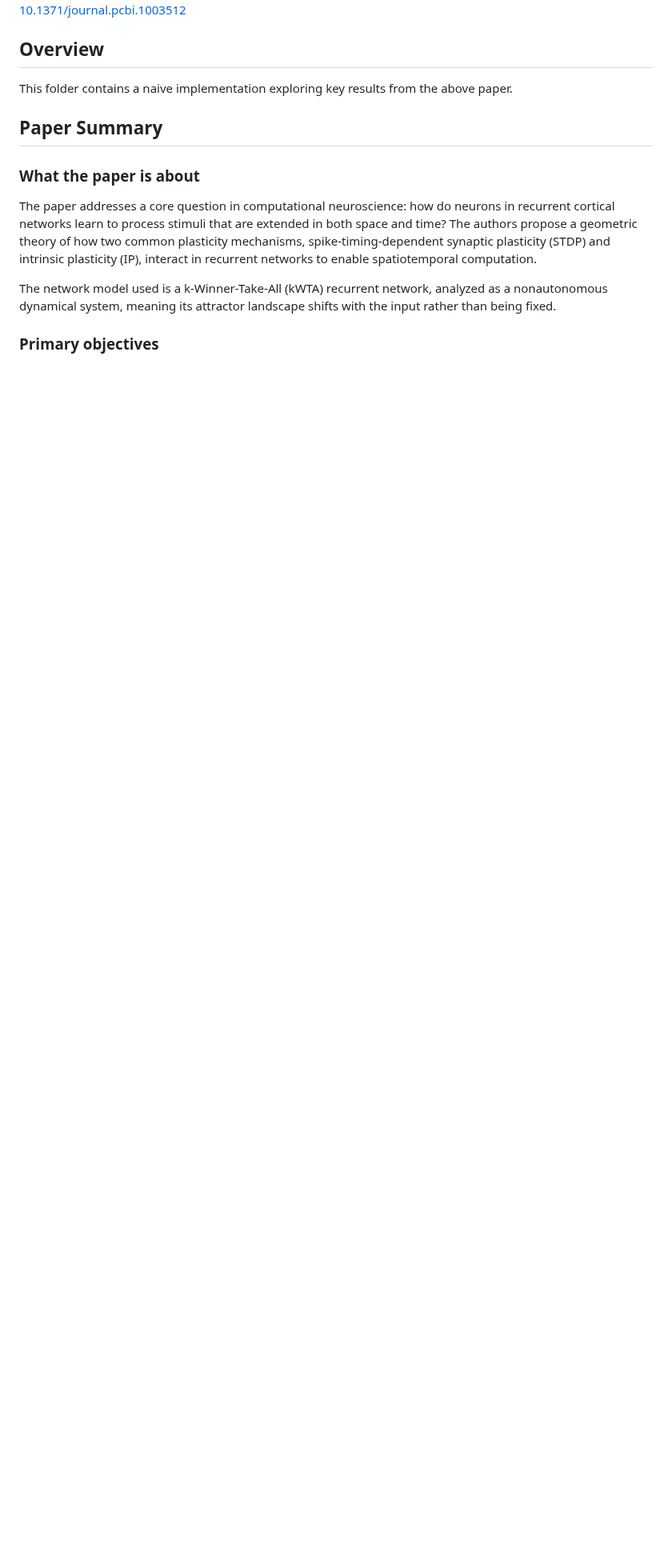
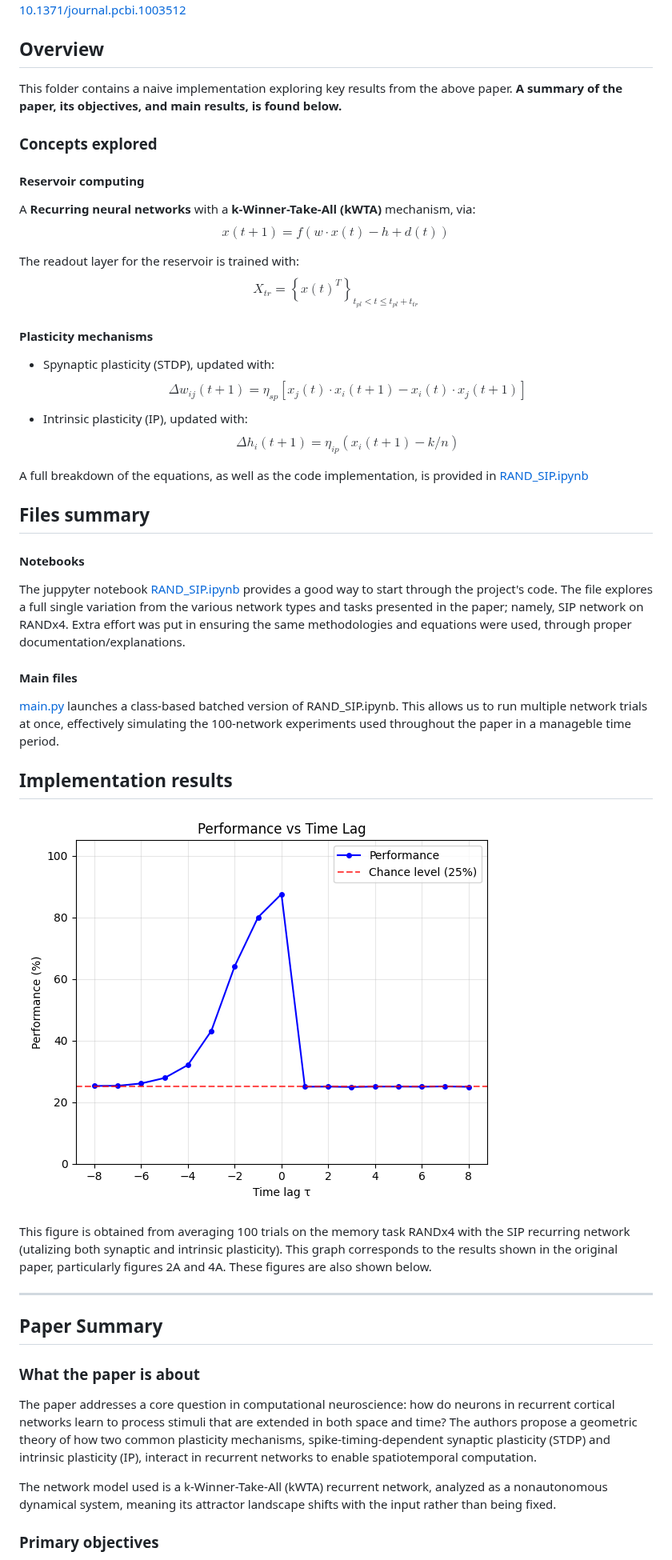
Before and after one commit to NotEnoughSnow/NeuroSandbox, a Markdown page: spatiotemporal-plasticity/README.md, the part around one of its changes. Shown at 80% size. GitHub-like rendering; pictures changed too: spatiotemporal-plasticity/results/Results_rand_SIP.png (added); blank space fills up the shorter version.

Commit message:
spatiotemporal paper: updated results

```diff
--- a/spatiotemporal-plasticity/README.md
+++ b/spatiotemporal-plasticity/README.md
@@ -8,7 +8,44 @@ Paper:
 
 ## Overview
 
-This folder contains a naive implementation exploring key results from the above paper.
+This folder contains a naive implementation exploring key results from the above paper. **A summary of the paper, its objectives, and main results, is found below.**
+
+### Concepts explored
+
+#### **Reservoir computing**
+A **Recurring neural networks** with a **k-Winner-Take-All (kWTA)** mechanism, via:
+$$x(t+1) = f(w \cdot x(t) - h + d(t))$$
+
+The readout layer for the reservoir is trained with:
+$$X_{tr} = \left\{ x(t)^T \right\}_{t_{pl} < t \leq t_{pl} + t_{tr}}$$
+
+#### **Plasticity mechanisms**
+- Spynaptic plasticity (STDP), updated with:
+$$\Delta w_{ij}(t+1) = \eta_{sp} \left[ x_j(t) \cdot x_i(t+1) - x_i(t) \cdot x_j(t+1) \right]$$
+- Intrinsic plasticity (IP), updated with:
+$$\Delta h_i(t+1) = \eta_{ip} \left( x_i(t+1) - k/n \right)$$
+
+<span style="color: yellow;">A full breakdown of the equations, as well as the code implementation, is provided in [RAND_SIP.ipynb](./notebooks/RAND_SIP.ipynb)</span>
+
+
+## Files summary
+
+#### Notebooks
+The juppyter notebook [RAND_SIP.ipynb](./notebooks/RAND_SIP.ipynb) provides a good way to start through the project's code. The file explores a full single variation from the various network types and tasks presented in the paper; namely, SIP network on RANDx4. Extra effort was put in ensuring the same methodologies and equations were used, through proper documentation/explanations.
+
+#### Main files
+[main.py](./main.py) launches a class-based batched version of RAND_SIP.ipynb. This allows us to run multiple network trials at once, effectively simulating the 100-network experiments used throughout the paper in a manageble time period.
+
+
+## Implementation results
+
+
+![results1](./results/Results_rand_SIP.png)
+
+This figure is obtained from averaging 100 trials on the memory task RANDx4 with the SIP recurring network (utalizing both synaptic and intrinsic plasticity). This graph corresponds to the results shown in the original paper, particularly figures 2A and 4A. These figures are also shown below.
+
+
+---
 
 ## Paper Summary
 
```
Also changed, not shown: other parts of spatiotemporal-plasticity/README.md (+13 -0 lines), spatiotemporal-plasticity/media/figure2.PNG (added), spatiotemporal-plasticity/media/figure4.PNG (added), spatiotemporal-plasticity/media/figure7.PNG (added), 9 other files.
